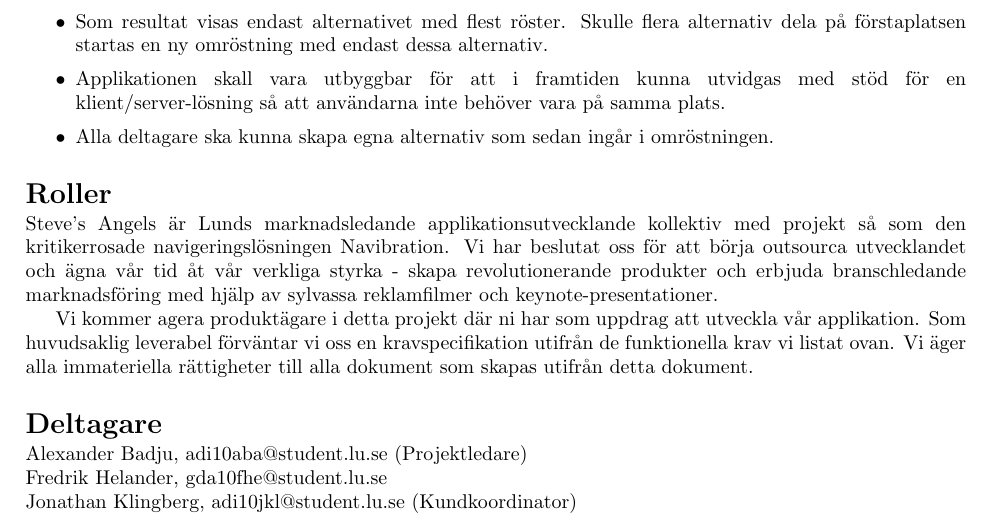
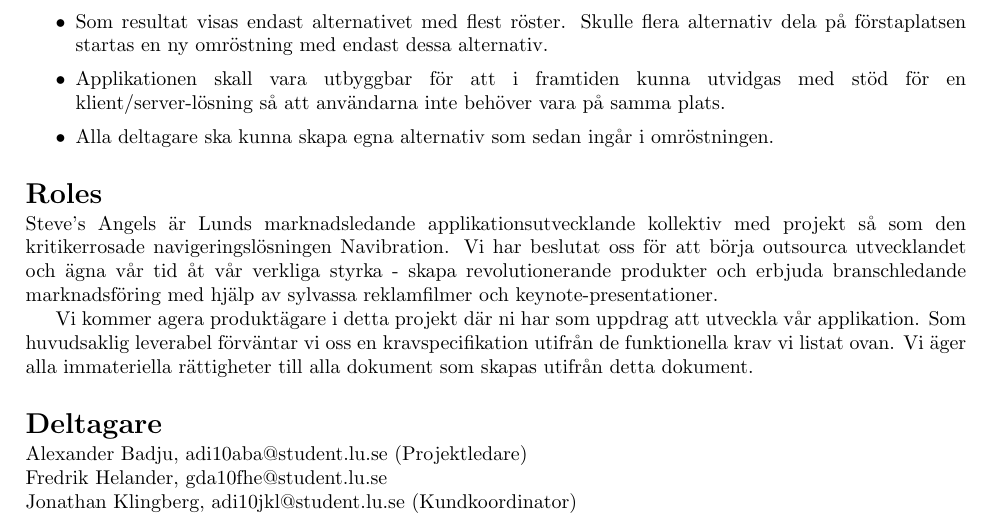
Before and after one commit to jonathanklingberg/ETS170, a LaTeX document (Crash report.tex): part of the page, cut so that both start at the same text. Compiled offline with pdfLaTeX.

Commit message:
Changed roller to roles

```diff
--- a/Crash report.tex
+++ b/Crash report.tex
@@ -132,7 +132,7 @@
 
 
 % Vår roll i projektet
-\section*{Roller}
+\section*{Roles}
 \sloppy
 \noindent Steve's Angels är Lunds marknadsledande applikationsutvecklande kollektiv med projekt så som den kritikerrosade navigeringslösningen Navibration. Vi har beslutat oss för att börja outsourca utvecklandet och ägna vår tid åt vår verkliga styrka - skapa revolutionerande produkter och erbjuda branschledande marknadsföring med hjälp av sylvassa reklamfilmer och keynote-presentationer.
 
```
